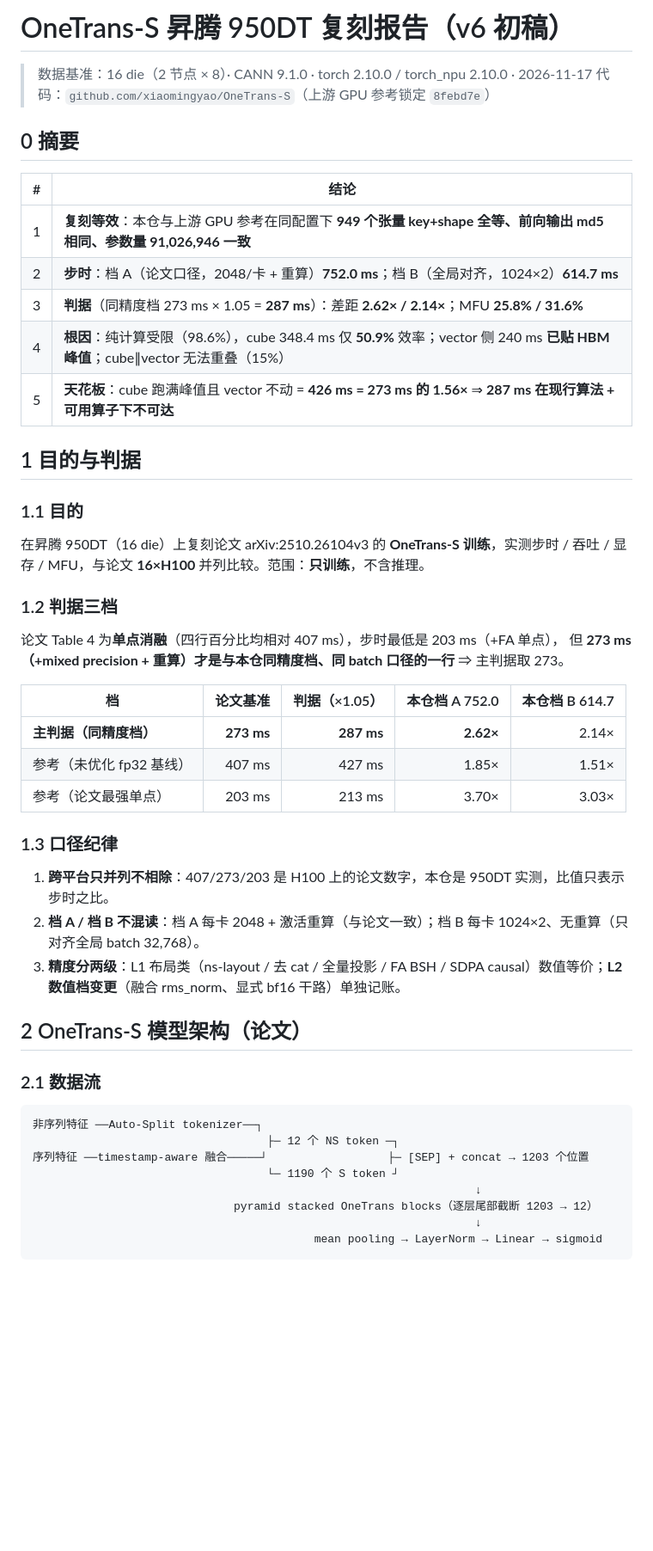
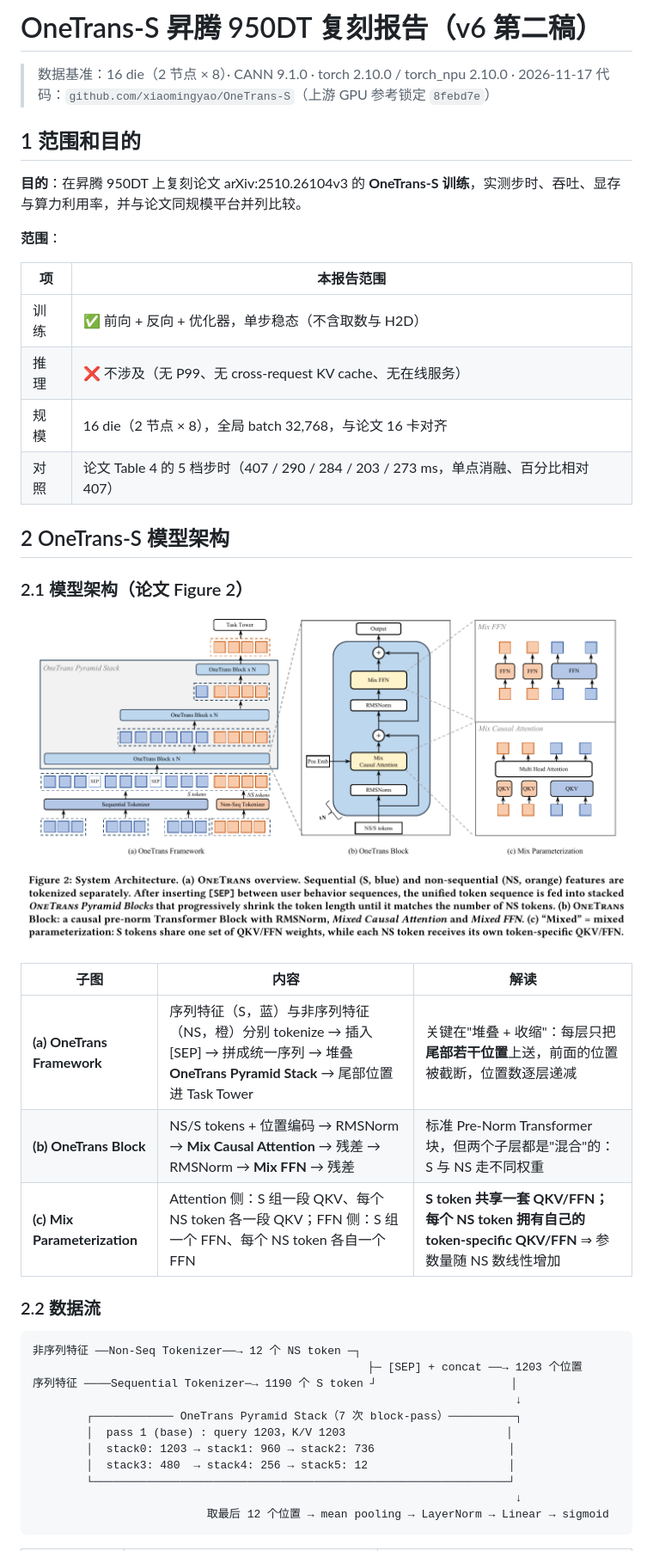
Before and after one commit to xiaomingyao/OneTrans-S, a Markdown page: docs/OneTrans-S_950DT_Replica_v6_20261117.md, the part around one of its changes. Shown at 86% size. GitHub-like rendering; pictures changed too: docs/figs/fig2_system_architecture.png (added); blank space fills up the shorter version.

````diff
--- a/docs/OneTrans-S_950DT_Replica_v6_20261117.md
+++ b/docs/OneTrans-S_950DT_Replica_v6_20261117.md
@@ -1,53 +1,46 @@
-# OneTrans-S 昇腾 950DT 复刻报告（v6 初稿）
+# OneTrans-S 昇腾 950DT 复刻报告（v6 第二稿）
 
 > 数据基准：16 die（2 节点 × 8）· CANN 9.1.0 · torch 2.10.0 / torch_npu 2.10.0 · 2026-11-17
 > 代码：`github.com/xiaomingyao/OneTrans-S`（上游 GPU 参考锁定 `8febd7e`）
 
-## 0 摘要
+## 1 范围和目的
 
-| # | 结论 |
+**目的**：在昇腾 950DT 上复刻论文 arXiv:2510.26104v3 的 **OneTrans-S 训练**，实测步时、吞吐、显存与算力利用率，并与论文同规模平台并列比较。
+
+**范围**：
+
+| 项 | 本报告范围 |
 |---|---|
-| 1 | **复刻等效**：本仓与上游 GPU 参考在同配置下 **949 个张量 key+shape 全等、前向输出 md5 相同、参数量 91,026,946 一致** |
-| 2 | **步时**：档 A（论文口径，2048/卡 + 重算）**752.0 ms**；档 B（全局对齐，1024×2）**614.7 ms** |
-| 3 | **判据**（同精度档 273 ms × 1.05 = **287 ms**）：差距 **2.62× / 2.14×**；MFU **25.8% / 31.6%** |
-| 4 | **根因**：纯计算受限（98.6%），cube 348.4 ms 仅 **50.9%** 效率；vector 侧 240 ms **已贴 HBM 峰值**；cube∥vector 无法重叠（15%） |
-| 5 | **天花板**：cube 跑满峰值且 vector 不动 = **426 ms = 273 ms 的 1.56×** ⇒ **287 ms 在现行算法 + 可用算子下不可达** |
+| 训练 | ✅ 前向 + 反向 + 优化器，单步稳态（不含取数与 H2D） |
+| 推理 | ❌ 不涉及（无 P99、无 cross-request KV cache、无在线服务） |
+| 规模 | 16 die（2 节点 × 8），全局 batch 32,768，与论文 16 卡对齐 |
+| 对照 | 论文 Table 4 的 5 档步时（407 / 290 / 284 / 203 / 273 ms，单点消融、百分比相对 407） |
 
-## 1 目的与判据
+## 2 OneTrans-S 模型架构
 
-### 1.1 目的
+### 2.1 模型架构（论文 Figure 2）
 
-在昇腾 950DT（16 die）上复刻论文 arXiv:2510.26104v3 的 **OneTrans-S 训练**，实测步时 / 吞吐 / 显存 / MFU，与论文 **16×H100** 并列比较。范围：**只训练**，不含推理。
+![论文 Figure 2：OneTrans 系统架构 —— (a) 框架、(b) 单块、(c) 混合参数化](figs/fig2_system_architecture.png)
 
-### 1.2 判据三档
+| 子图 | 内容 | 解读 |
+|---|---|---|
+| **(a) OneTrans Framework** | 序列特征（S，蓝）与非序列特征（NS，橙）分别 tokenize → 插入 [SEP] → 拼成统一序列 → 堆叠 **OneTrans Pyramid Stack** → 尾部位置进 Task Tower | 关键在"堆叠 + 收缩"：每层只把**尾部若干位置**上送，前面的位置被截断，位置数逐层递减 |
+| **(b) OneTrans Block** | NS/S tokens + 位置编码 → RMSNorm → **Mix Causal Attention** → 残差 → RMSNorm → **Mix FFN** → 残差 | 标准 Pre-Norm Transformer 块，但两个子层都是"混合"的：S 与 NS 走不同权重 |
+| **(c) Mix Parameterization** | Attention 侧：S 组一段 QKV、每个 NS token 各一段 QKV；FFN 侧：S 组一个 FFN、每个 NS token 各自一个 FFN | **S token 共享一套 QKV/FFN；每个 NS token 拥有自己的 token-specific QKV/FFN** ⇒ 参数量随 NS 数线性增加 |
 
-论文 Table 4 为**单点消融**（四行百分比均相对 407 ms），步时最低是 203 ms（+FA 单点），
-但 **273 ms（+mixed precision + 重算）才是与本仓同精度档、同 batch 口径的一行** ⇒ 主判据取 273。
-
-| 档 | 论文基准 | 判据（×1.05） | 本仓档 A 752.0 | 本仓档 B 614.7 |
-|---|---:|---:|---:|---:|
-| **主判据（同精度档）** | **273 ms** | **287 ms** | **2.62×** | 2.14× |
-| 参考（未优化 fp32 基线） | 407 ms | 427 ms | 1.85× | 1.51× |
-| 参考（论文最强单点） | 203 ms | 213 ms | 3.70× | 3.03× |
-
-### 1.3 口径纪律
-
-1. **跨平台只并列不相除**：407/273/203 是 H100 上的论文数字，本仓是 950DT 实测，比值只表示步时之比。
-2. **档 A / 档 B 不混读**：档 A 每卡 2048 + 激活重算（与论文一致）；档 B 每卡 1024×2、无重算（只对齐全局 batch 32,768）。
-3. **精度分两级**：L1 布局类（ns-layout / 去 cat / 全量投影 / FA BSH / SDPA causal）数值等价；**L2 数值档变更**（融合 rms_norm、显式 bf16 干路）单独记账。
-
-## 2 OneTrans-S 模型架构（论文）
-
-### 2.1 数据流
+### 2.2 数据流
 
 ```
-非序列特征 ──Auto-Split tokenizer──┐
-                                   ├─ 12 个 NS token ─┐
-序列特征 ──timestamp-aware 融合─────┘                  ├─ [SEP] + concat → 1203 个位置
-                                   └─ 1190 个 S token ┘
-                                                                  ↓
-                              pyramid stacked OneTrans blocks（逐层尾部截断 1203 → 12）
-                                                                  ↓
-                                          mean pooling → LayerNorm → Linear → sigmoid
+非序列特征 ──Non-Seq Tokenizer──→ 12 个 NS token ─┐
+                                                  ├─ [SEP] + concat ──→ 1203 个位置
+序列特征 ────Sequential Tokenizer─→ 1190 个 S token ┘                    │
+                                                                        ↓
+        ┌──────────── OneTrans Pyramid Stack（7 次 block-pass）──────────┐
+        │  pass 1 (base) : query 1203，K/V 1203                        │
+        │  stack0: 1203 → stack1: 960 → stack2: 736                    │
+        │  stack3: 480  → stack4: 256 → stack5: 12                     │
+        └──────────────────────────────────────────────────────────────┘
+                                                                        ↓
+                          取最后 12 个位置 → mean pooling → LayerNorm → Linear → sigmoid
 ```
 
````
Also changed, not shown: other parts of docs/OneTrans-S_950DT_Replica_v6_20261117.md (+133 -136 lines), 2 other files.
